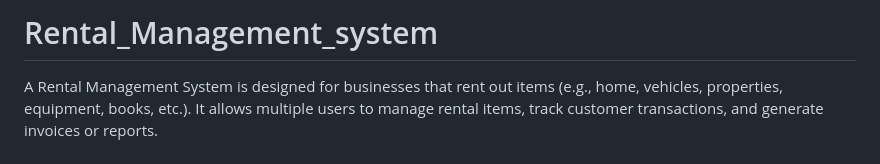
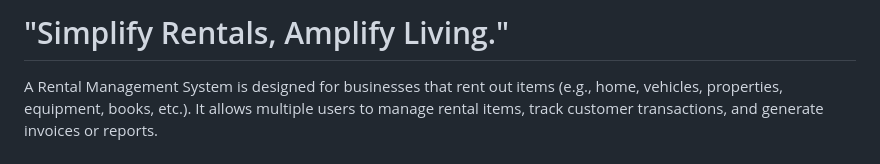
Before and after one commit to muzahidulsaki/Rental_Management_system, a Markdown page: README.md, the part around the change. GitHub-like rendering.

```diff
--- a/README.md
+++ b/README.md
@@ -1,4 +1,4 @@
-# Rental_Management_system
+# "Simplify Rentals, Amplify Living."
 
 A Rental Management System is designed for businesses that rent out items (e.g., home, vehicles, properties, equipment, books, etc.). It allows multiple users to manage rental items, track customer transactions, and generate invoices or reports.
 
```
